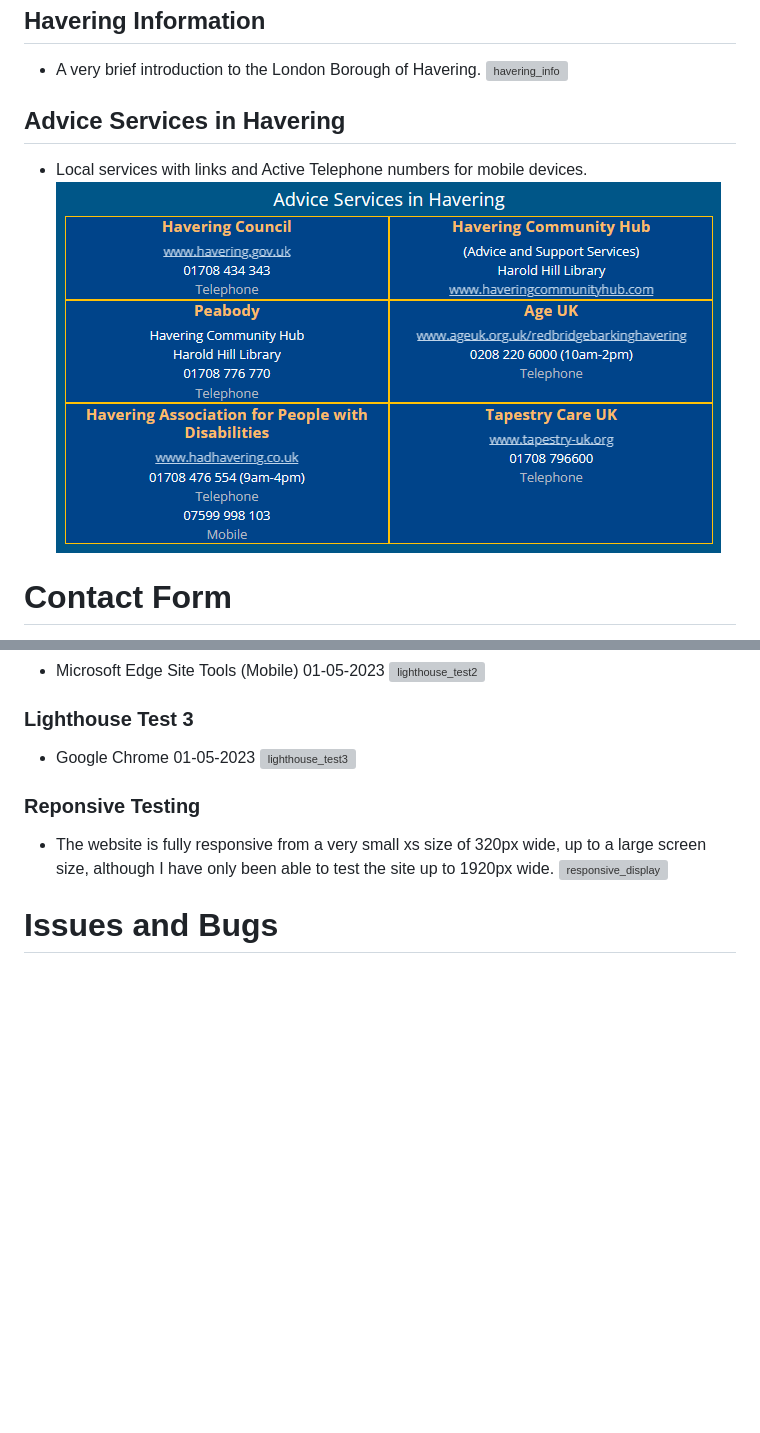
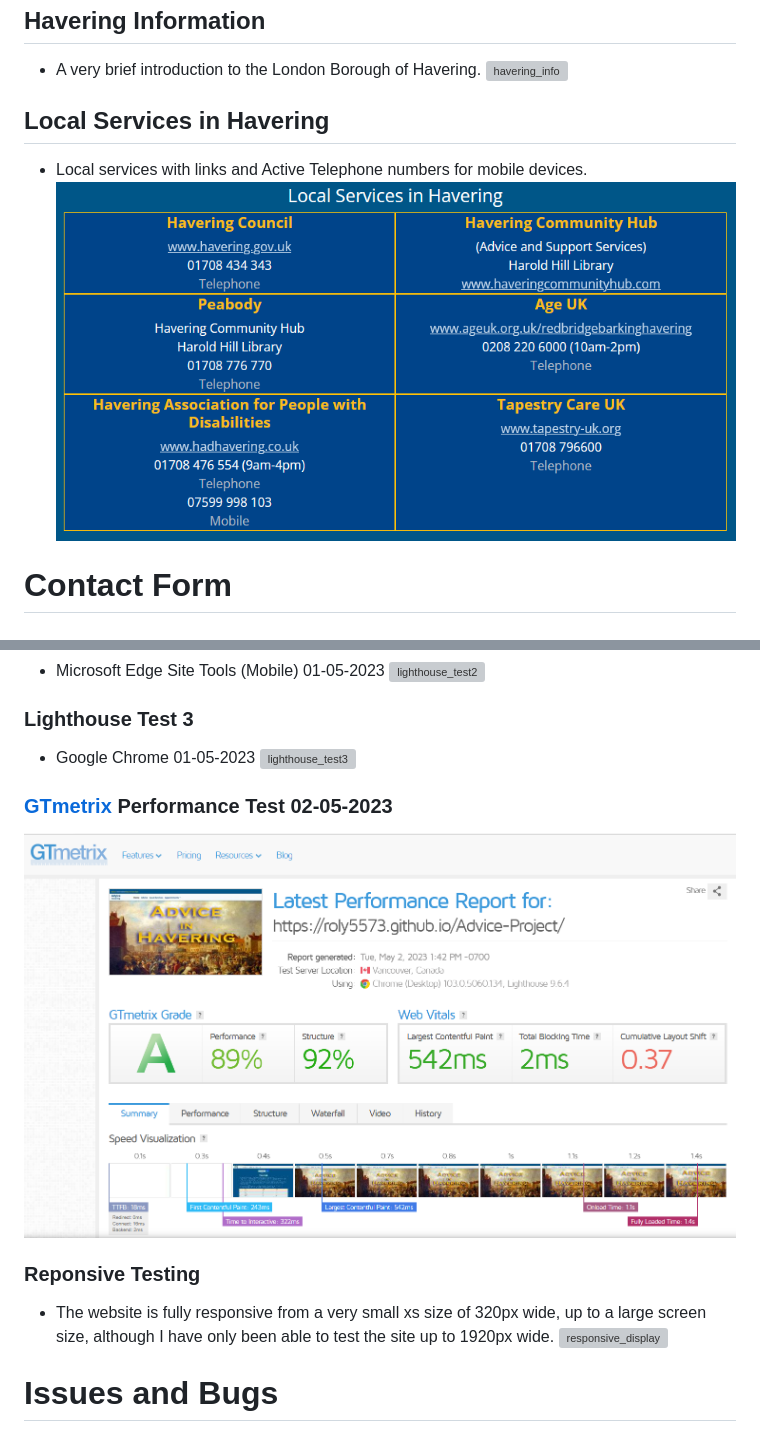
Before and after one commit to Roly5573/Advice-Project, a Markdown page: README.md, 2 parts joined by grey strips. Drawn GitHub-style; pictures changed too: assets/rmedia/readme_gtmetrix.png (added), assets/rmedia/readme_havering_services.png; blank space fills up the shorter version; grey boxes are pictures that could not be loaded.

```diff
--- a/README.md
+++ b/README.md
@@ -111,7 +111,7 @@ The site consists of one fully responsive continuous scrolling page, divided int
 ## Havering Information
 - A very brief introduction to the London Borough of Havering.
 ![havering_info](assets/rmedia/readme_havering_info.png)
-## Advice Services in Havering
+## Local Services in Havering
 - Local services with links and Active Telephone numbers for mobile devices.
 ![local_services](assets/rmedia/readme_havering_services.png)
 # Contact Form
@@ -163,6 +163,11 @@ The site consists of one fully responsive continuous scrolling page, divided int
 ### Lighthouse Test 3
 - Google Chrome 01-05-2023
 ![lighthouse_test3](assets/rmedia/readme_lighthouse3.png)
+
+### [GTmetrix](https://gtmetrix.com/) Performance Test 02-05-2023
+![gtmetrix](assets/rmedia/readme_gtmetrix.png)
+
+
 ### Reponsive Testing
 - The website is fully responsive from a very small xs size of 320px wide, up to a large screen size, although I have only been able to test the site up to 1920px wide.
 ![responsive_display](assets/rmedia/readme_responsive_check.png)
```
